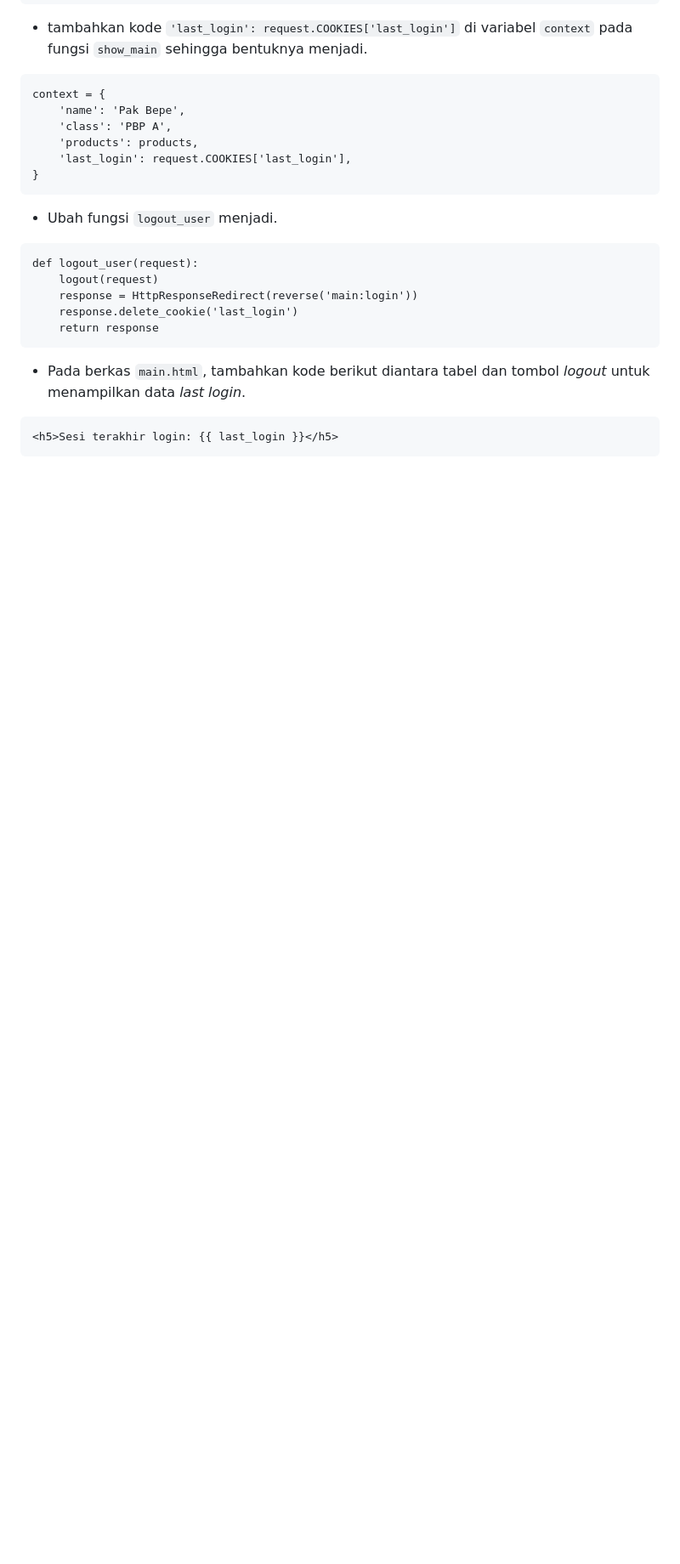
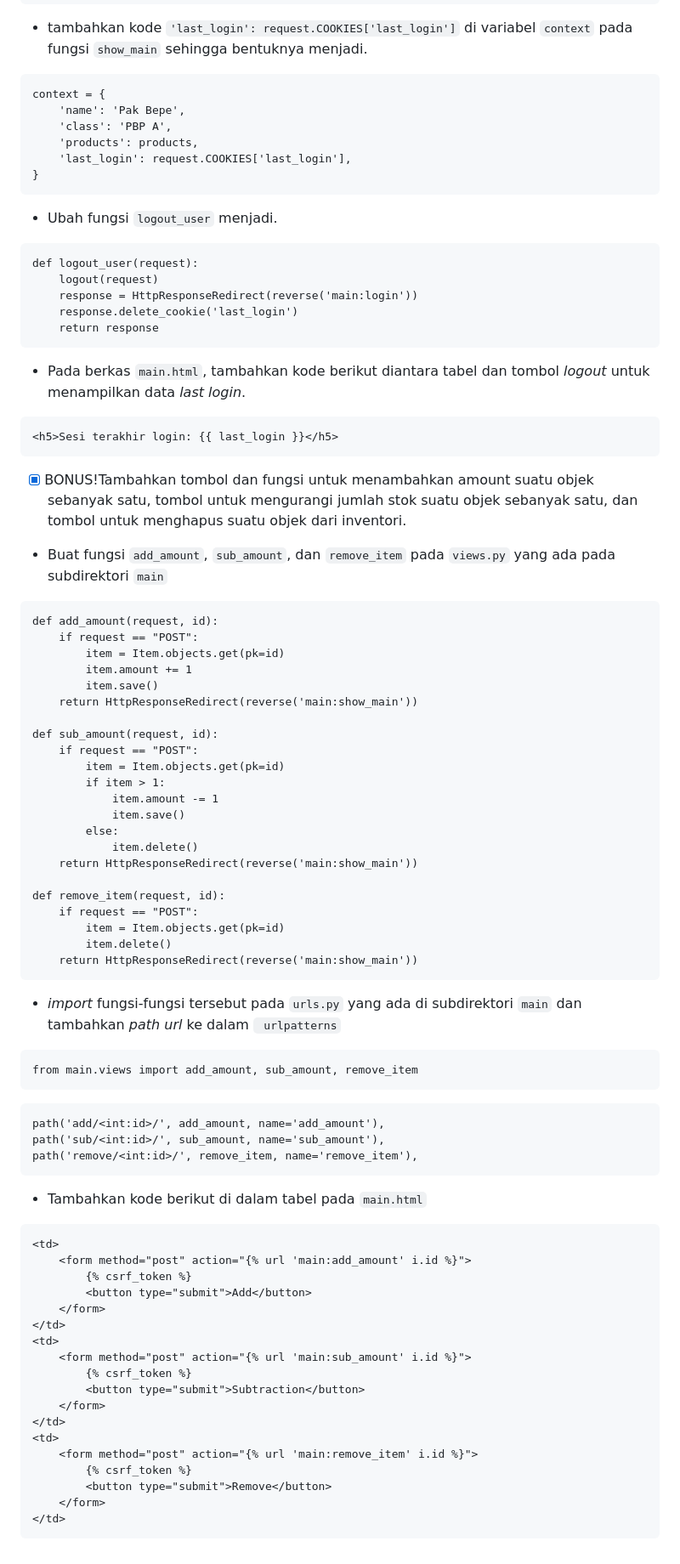
Before and after one commit to RafGhan/GMart, a Markdown page: README.md, the part around one of its changes. Shown at 85% size. Drawn GitHub-style; blank space fills up the shorter version.

Commit message:
Update Tugas 4

````diff
--- a/README.md
+++ b/README.md
@@ -856,3 +876,63 @@ def logout_user(request):
 ```
 <h5>Sesi terakhir login: {{ last_login }}</h5>
 ```
+
+- [x] BONUS!Tambahkan tombol dan fungsi untuk menambahkan amount suatu objek sebanyak satu, tombol untuk mengurangi jumlah stok suatu objek sebanyak satu, dan tombol untuk menghapus suatu objek dari inventori.
+
+* Buat fungsi ```add_amount```, ```sub_amount```, dan ```remove_item``` pada ```views.py``` yang ada pada subdirektori ```main```
+```
+def add_amount(request, id):
+    if request == "POST":
+        item = Item.objects.get(pk=id)
+        item.amount += 1
+        item.save()
+    return HttpResponseRedirect(reverse('main:show_main'))
+
+def sub_amount(request, id):
+    if request == "POST":
+        item = Item.objects.get(pk=id)
+        if item > 1:
+            item.amount -= 1
+            item.save()
+        else:
+            item.delete()
+    return HttpResponseRedirect(reverse('main:show_main'))
+
+def remove_item(request, id):
+    if request == "POST":
+        item = Item.objects.get(pk=id)
+        item.delete()
+    return HttpResponseRedirect(reverse('main:show_main'))
+```
+
+* _import_ fungsi-fungsi tersebut pada ```urls.py``` yang ada di subdirektori ```main``` dan tambahkan _path url_ ke dalam ``` urlpatterns```
+```
+from main.views import add_amount, sub_amount, remove_item
+```
+```
+path('add/<int:id>/', add_amount, name='add_amount'),
+path('sub/<int:id>/', sub_amount, name='sub_amount'),
+path('remove/<int:id>/', remove_item, name='remove_item'),
+```
+
+* Tambahkan kode berikut di dalam tabel pada ```main.html```
+```
+<td>
+    <form method="post" action="{% url 'main:add_amount' i.id %}">
+        {% csrf_token %}
+        <button type="submit">Add</button>
+    </form>
+</td>
+<td>
+    <form method="post" action="{% url 'main:sub_amount' i.id %}">
+        {% csrf_token %}
+        <button type="submit">Subtraction</button>
+    </form>
+</td>
+<td>
+    <form method="post" action="{% url 'main:remove_item' i.id %}">
+        {% csrf_token %}
+        <button type="submit">Remove</button>
+    </form>
+</td>
+```
````
Also changed, not shown: other parts of README.md (+20 -0 lines).
